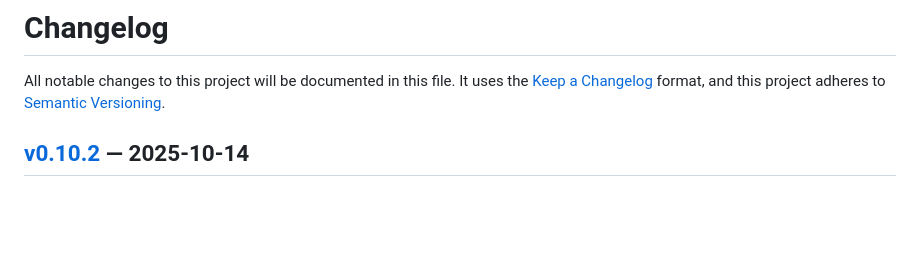
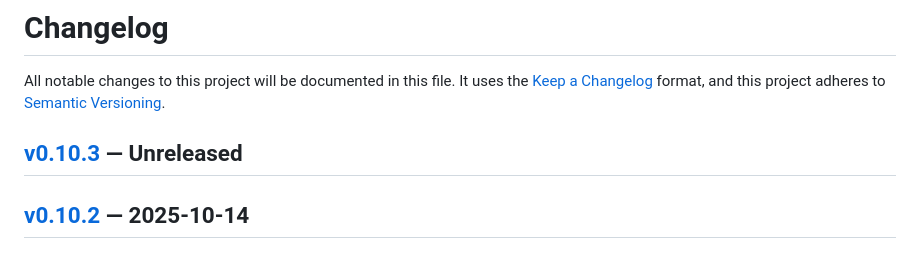
Before and after one commit to theory/jsonpath, a Markdown page: CHANGELOG.md, the part around the change. Drawn GitHub-style; blank space fills up the shorter version.

Commit message:
Increment to v0.10.3

```diff
--- a/CHANGELOG.md
+++ b/CHANGELOG.md
@@ -6,6 +6,11 @@ All notable changes to this project will be documented in this file. It uses the
   [Keep a Changelog]: https://keepachangelog.com/en/1.1.0/
   [Semantic Versioning]: https://semver.org/spec/v2.0.0.html
     "Semantic Versioning 2.0.0"
+
+## [v0.10.3] — Unreleased
+
+
+  [v0.10.3]: https://github.com/theory/jsonpath/compare/v0.10.2...v0.10.3
 
 ## [v0.10.2] — 2025-10-14
 
```
